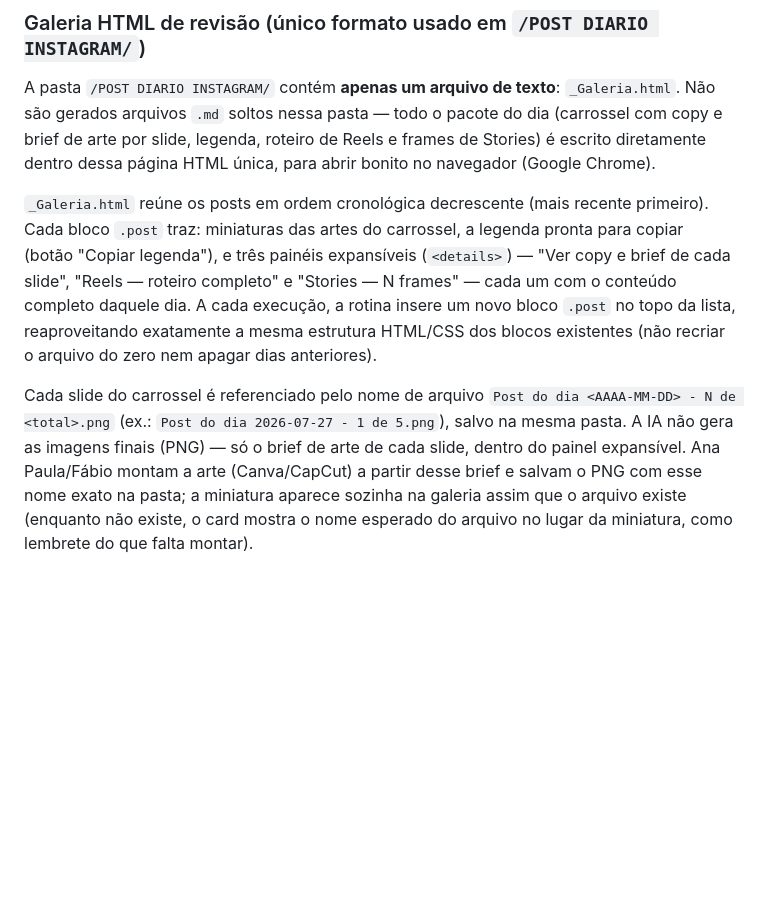
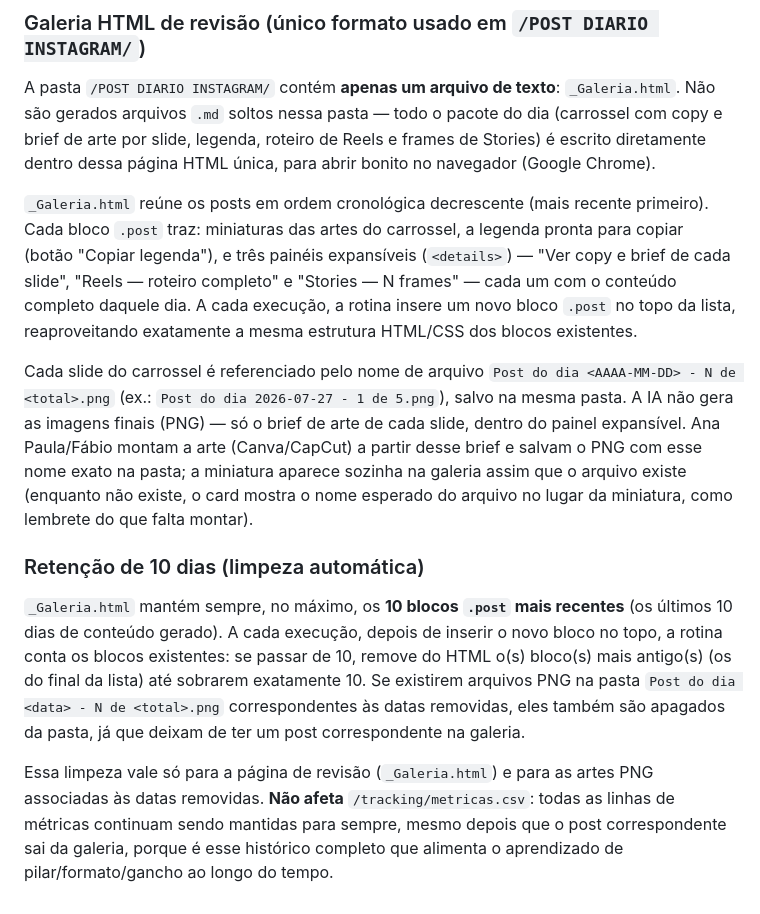
Before and after one commit to FabioAiOS/neurolearn-instagram, a Markdown page: PROMPT_MESTRE.md, the part around the change. GitHub-like rendering; blank space fills up the shorter version.

Commit message:
Adiciona regra de retenção de 10 dias na galeria de conteúdo
Co-Authored-By: Claude Sonnet 5 <noreply@anthropic.com>
Claude-Session: https://claude.ai/code/session_01GjoYKmdQ8WozTiaA8VHzQ1

```diff
--- a/PROMPT_MESTRE.md
+++ b/PROMPT_MESTRE.md
@@ -133,6 +133,12 @@ Este repositório é **somente armazenamento/geração de conteúdo para revisã
 
 A pasta `/POST DIARIO INSTAGRAM/` contém **apenas um arquivo de texto**: `_Galeria.html`. Não são gerados arquivos `.md` soltos nessa pasta — todo o pacote do dia (carrossel com copy e brief de arte por slide, legenda, roteiro de Reels e frames de Stories) é escrito diretamente dentro dessa página HTML única, para abrir bonito no navegador (Google Chrome).
 
-`_Galeria.html` reúne os posts em ordem cronológica decrescente (mais recente primeiro). Cada bloco `.post` traz: miniaturas das artes do carrossel, a legenda pronta para copiar (botão "Copiar legenda"), e três painéis expansíveis (`<details>`) — "Ver copy e brief de cada slide", "Reels — roteiro completo" e "Stories — N frames" — cada um com o conteúdo completo daquele dia. A cada execução, a rotina insere um novo bloco `.post` no topo da lista, reaproveitando exatamente a mesma estrutura HTML/CSS dos blocos existentes (não recriar o arquivo do zero nem apagar dias anteriores).
+`_Galeria.html` reúne os posts em ordem cronológica decrescente (mais recente primeiro). Cada bloco `.post` traz: miniaturas das artes do carrossel, a legenda pronta para copiar (botão "Copiar legenda"), e três painéis expansíveis (`<details>`) — "Ver copy e brief de cada slide", "Reels — roteiro completo" e "Stories — N frames" — cada um com o conteúdo completo daquele dia. A cada execução, a rotina insere um novo bloco `.post` no topo da lista, reaproveitando exatamente a mesma estrutura HTML/CSS dos blocos existentes.
 
 Cada slide do carrossel é referenciado pelo nome de arquivo `Post do dia <AAAA-MM-DD> - N de <total>.png` (ex.: `Post do dia 2026-07-27 - 1 de 5.png`), salvo na mesma pasta. A IA não gera as imagens finais (PNG) — só o brief de arte de cada slide, dentro do painel expansível. Ana Paula/Fábio montam a arte (Canva/CapCut) a partir desse brief e salvam o PNG com esse nome exato na pasta; a miniatura aparece sozinha na galeria assim que o arquivo existe (enquanto não existe, o card mostra o nome esperado do arquivo no lugar da miniatura, como lembrete do que falta montar).
+
+### Retenção de 10 dias (limpeza automática)
+
+`_Galeria.html` mantém sempre, no máximo, os **10 blocos `.post` mais recentes** (os últimos 10 dias de conteúdo gerado). A cada execução, depois de inserir o novo bloco no topo, a rotina conta os blocos existentes: se passar de 10, remove do HTML o(s) bloco(s) mais antigo(s) (os do final da lista) até sobrarem exatamente 10. Se existirem arquivos PNG na pasta `Post do dia <data> - N de <total>.png` correspondentes às datas removidas, eles também são apagados da pasta, já que deixam de ter um post correspondente na galeria.
+
+Essa limpeza vale só para a página de revisão (`_Galeria.html`) e para as artes PNG associadas às datas removidas. **Não afeta** `/tracking/metricas.csv`: todas as linhas de métricas continuam sendo mantidas para sempre, mesmo depois que o post correspondente sai da galeria, porque é esse histórico completo que alimenta o aprendizado de pilar/formato/gancho ao longo do tempo.
```
